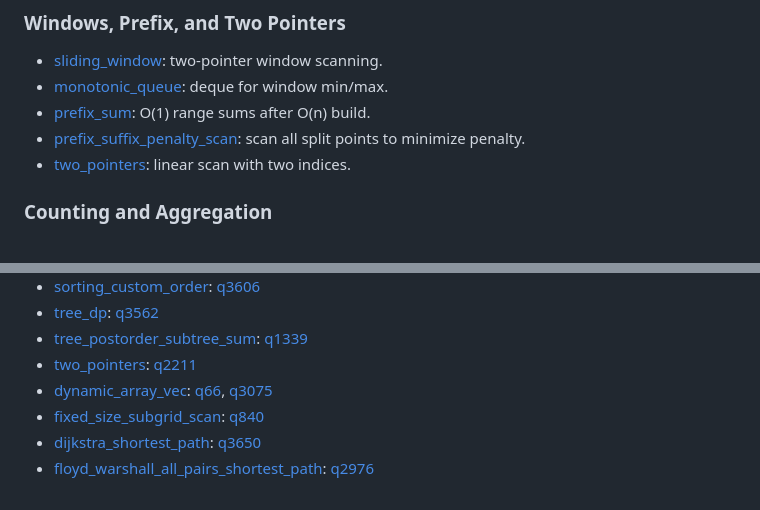
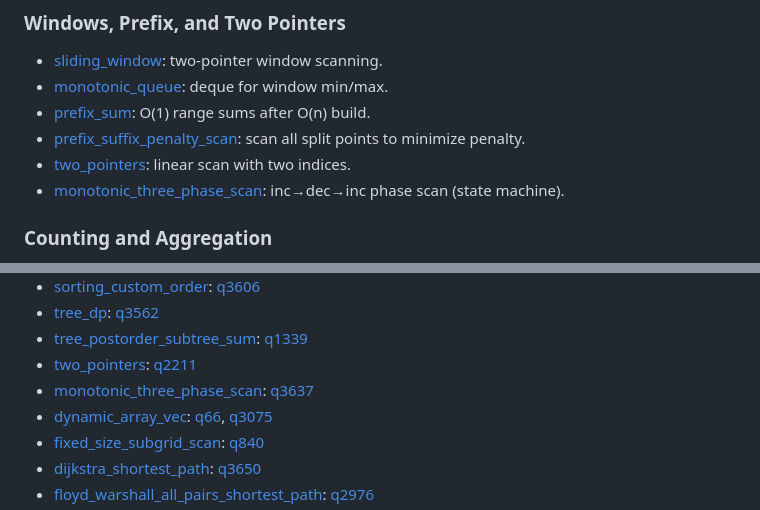
Before and after one commit to littlebluewhite/note, a Markdown page: INDEX.md, 2 parts joined by grey strips. Drawn GitHub-style.

Commit message:
leetcode daily: 2026-02-03 q3637

```diff
--- a/INDEX.md
+++ b/INDEX.md
@@ -15,6 +15,7 @@
 - [prefix_sum](algorithm/prefix_sum.md): O(1) range sums after O(n) build.
 - [prefix_suffix_penalty_scan](algorithm/prefix_suffix_penalty_scan.md): scan all split points to minimize penalty.
 - [two_pointers](algorithm/two_pointers.md): linear scan with two indices.
+- [monotonic_three_phase_scan](algorithm/monotonic_three_phase_scan.md): inc→dec→inc phase scan (state machine).
 
 ### Counting and Aggregation
 - [combinatorics_counting](algorithm/combinatorics_counting.md): common counting formulas and combinations.
@@ -116,6 +117,7 @@ Notes on database migrations and schema evolution.
 - [tree_dp](algorithm/tree_dp.md): [q3562](leetcode/q3562.md)
 - [tree_postorder_subtree_sum](algorithm/tree_postorder_subtree_sum.md): [q1339](leetcode/q1339.md)
 - [two_pointers](algorithm/two_pointers.md): [q2211](leetcode/q2211.md)
+- [monotonic_three_phase_scan](algorithm/monotonic_three_phase_scan.md): [q3637](leetcode/q3637.md)
 - [dynamic_array_vec](algorithm/dynamic_array_vec.md): [q66](leetcode/q66.md), [q3075](leetcode/q3075.md)
 - [fixed_size_subgrid_scan](algorithm/fixed_size_subgrid_scan.md): [q840](leetcode/q840.md)
 - [dijkstra_shortest_path](algorithm/dijkstra_shortest_path.md): [q3650](leetcode/q3650.md)
```
Also changed, not shown: algorithm/monotonic_three_phase_scan.md (added, +67 -0 lines), leetcode/q3637.md (added, +133 -0 lines).
